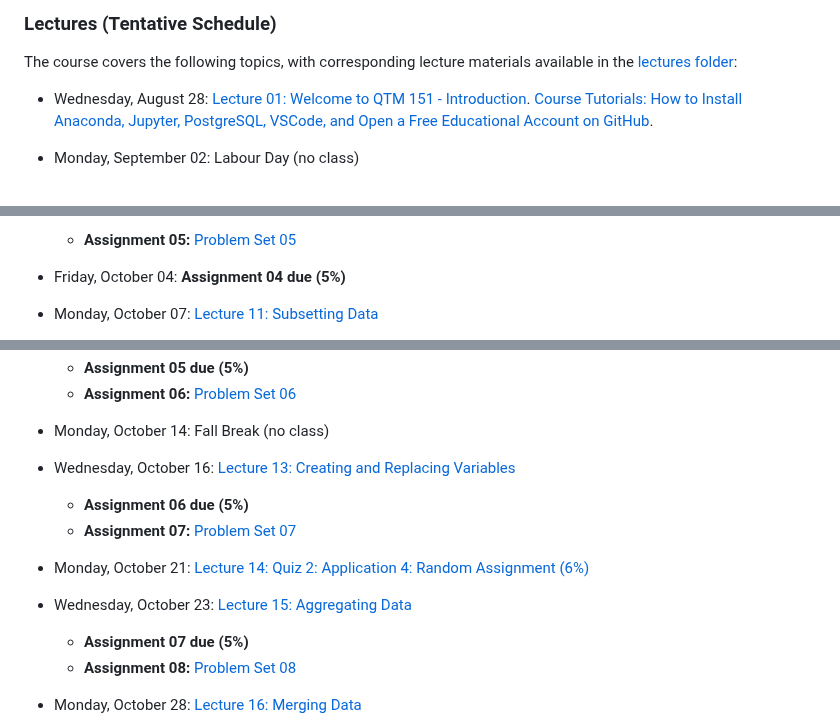
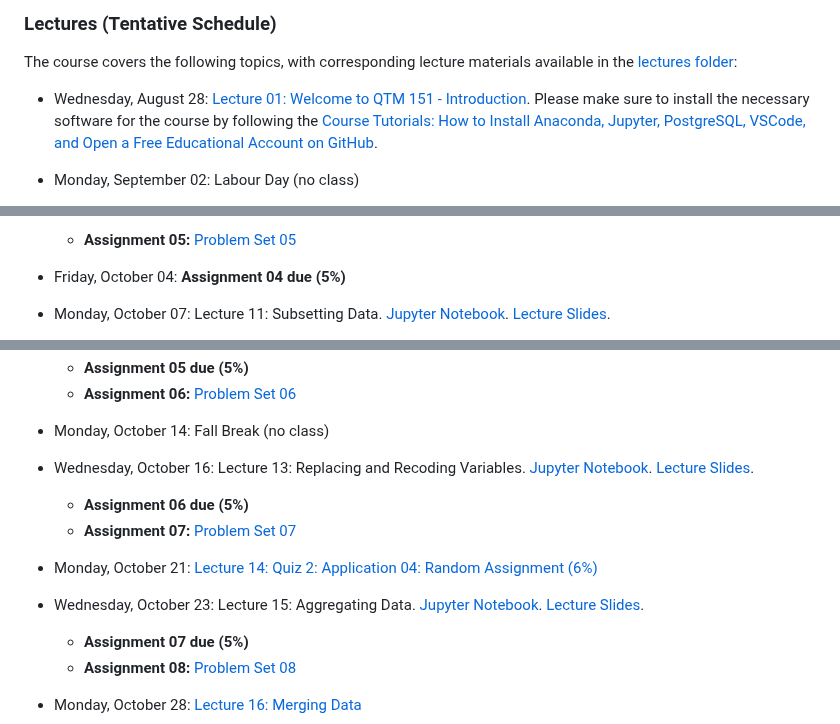
Before and after one commit to zoeyzeng75/qtm151, a Markdown page: README.md, 3 parts joined by grey strips. GitHub-like rendering.

```diff
--- a/README.md
+++ b/README.md
@@ -30,7 +30,8 @@ The course covers the following topics, with corresponding lecture
 materials available in the [lectures
 folder](https://github.com/danilofreire/qtm151/tree/main/lectures):
 
-- Wednesday, August 28: [Lecture 01: Welcome to QTM 151 - Introduction](https://danilofreire.github.io/qtm151/lectures/lecture-01/01-introduction.html). [Course Tutorials: How to Install Anaconda, Jupyter, PostgreSQL, VSCode, and Open a Free Educational Account on GitHub](https://danilofreire.github.io/qtm151/tutorials/tutorials.html).
+- Wednesday, August 28: [Lecture 01: Welcome to QTM 151 - Introduction](https://danilofreire.github.io/qtm151/lectures/lecture-01/01-introduction.html).
+  Please make sure to install the necessary software for the course by following the [Course Tutorials: How to Install Anaconda, Jupyter, PostgreSQL, VSCode, and Open a Free Educational Account on GitHub](https://danilofreire.github.io/qtm151/tutorials/tutorials.html).
 
 - Monday, September 02: Labour Day (no class)
 
@@ -62,5 +71,5 @@ folder](https://github.com/danilofreire/qtm151/tree/main/lectures):
 
 - Friday, October 04: **Assignment 04 due (5%)**
 
-- Monday, October 07: [Lecture 11: Subsetting Data](https://github.com/danilofreire/qtm151/blob/main/lectures/lecture-11/11-subsetting-data.ipynb)
+- Monday, October 07: Lecture 11: Subsetting Data. [Jupyter Notebook](https://github.com/danilofreire/qtm151/blob/main/lectures/lecture-11/11-subsetting-data.ipynb). [Lecture Slides](https://raw.githack.com/danilofreire/qtm151/main/lectures/lecture-11/11-subsetting-data.html).
 
@@ -70,5 +80,5 @@ folder](https://github.com/danilofreire/qtm151/tree/main/lectures):
 
 - Monday, October 14: Fall Break (no class)
 
-- Wednesday, October 16: [Lecture 13: Creating and Replacing Variables](https://github.com/danilofreire/qtm151/blob/main/lectures/lecture-13/13-creating-replacing-variables.ipynb)
+- Wednesday, October 16: Lecture 13: Replacing and Recoding Variables. [Jupyter Notebook](https://github.com/danilofreire/qtm151/blob/main/lectures/lecture-13/13-replacing-recoding-variables.ipynb). [Lecture Slides](https://raw.githack.com/danilofreire/qtm151/main/lectures/lecture-13/13-replacing-recoding-variables.html).
   - **Assignment 06 due (5%)**
@@ -76,7 +86,7 @@ folder](https://github.com/danilofreire/qtm151/tree/main/lectures):
 
-- Monday, October 21: [Lecture 14: Quiz 2: Application 4: Random Assignment (6%)](https://github.com/danilofreire/qtm151/blob/main/lectures/lecture-14/14-random-assignment.ipynb)
+- Monday, October 21: [Lecture 14: Quiz 2: Application 04: Random Assignment (6%)](https://github.com/danilofreire/qtm151/blob/main/lectures/lecture-14/14-random-assignment.ipynb)
 
-- Wednesday, October 23: [Lecture 15: Aggregating Data](https://github.com/danilofreire/qtm151/blob/main/lectures/lecture-15/15-aggregating-data.ipynb)
+- Wednesday, October 23: Lecture 15: Aggregating Data. [Jupyter Notebook](https://github.com/danilofreire/qtm151/blob/main/lectures/lecture-15/15-aggregating-data.ipynb). [Lecture Slides](https://raw.githack.com/danilofreire/qtm151/main/lectures/lecture-15/15-aggregating-data.html).
   - **Assignment 07 due (5%)**
   - **Assignment 08:** [Problem Set 08](https://github.com/danilofreire/qtm151/blob/main/assignments/08-assignment.ipynb)
 
```
Also changed, not shown: other parts of README.md (+23 -13 lines).
